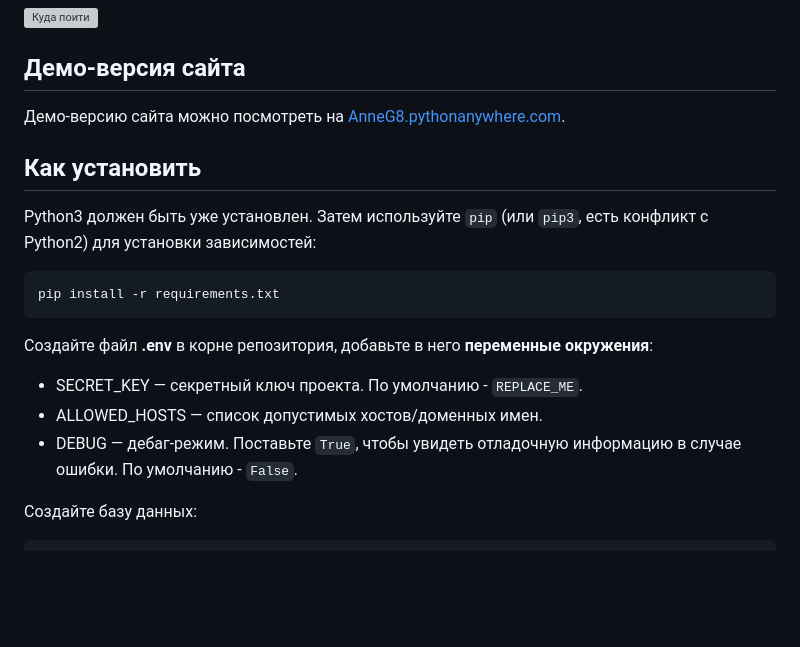
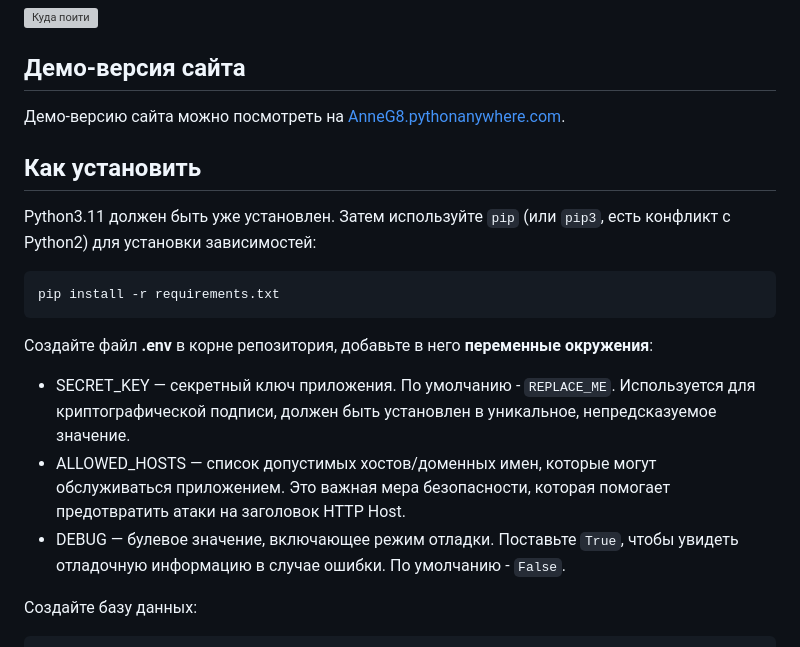
Before and after one commit to AnneG8/where_to_go, a Markdown page: README.md, the part around one of its changes. Rendered like a GitHub page; blank space fills up the shorter version; grey boxes are pictures that could not be loaded.

````diff
--- a/README.md
+++ b/README.md
@@ -10,15 +10,15 @@
 
 ## Как установить
 
-Python3 должен быть уже установлен.
+Python3.11 должен быть уже установлен.
 Затем используйте `pip` (или `pip3`, есть конфликт с Python2) для установки зависимостей:
 ```shell
 pip install -r requirements.txt
 ```
 Создайте файл **.env** в корне репозитория, добавьте в него **переменные окружения**:
-- SECRET_KEY — секретный ключ проекта. По умолчанию - `REPLACE_ME`.
-- ALLOWED_HOSTS — список допустимых хостов/доменных имен.
-- DEBUG — дебаг-режим. Поставьте `True`, чтобы увидеть отладочную информацию в случае ошибки. По умолчанию - `False`.
+- SECRET_KEY — секретный ключ приложения. По умолчанию - `REPLACE_ME`. Используется для криптографической подписи, должен быть установлен в уникальное, непредсказуемое значение.
+- ALLOWED_HOSTS — список допустимых хостов/доменных имен, которые могут обслуживаться приложением. Это важная мера безопасности, которая помогает предотвратить атаки на заголовок HTTP Host.
+- DEBUG — булевое значение, включающее режим отладки. Поставьте `True`, чтобы увидеть отладочную информацию в случае ошибки. По умолчанию - `False`.
 
 Создайте базу данных:
 ```shell
````
Also changed, not shown: other parts of README.md (+1 -1 lines).
